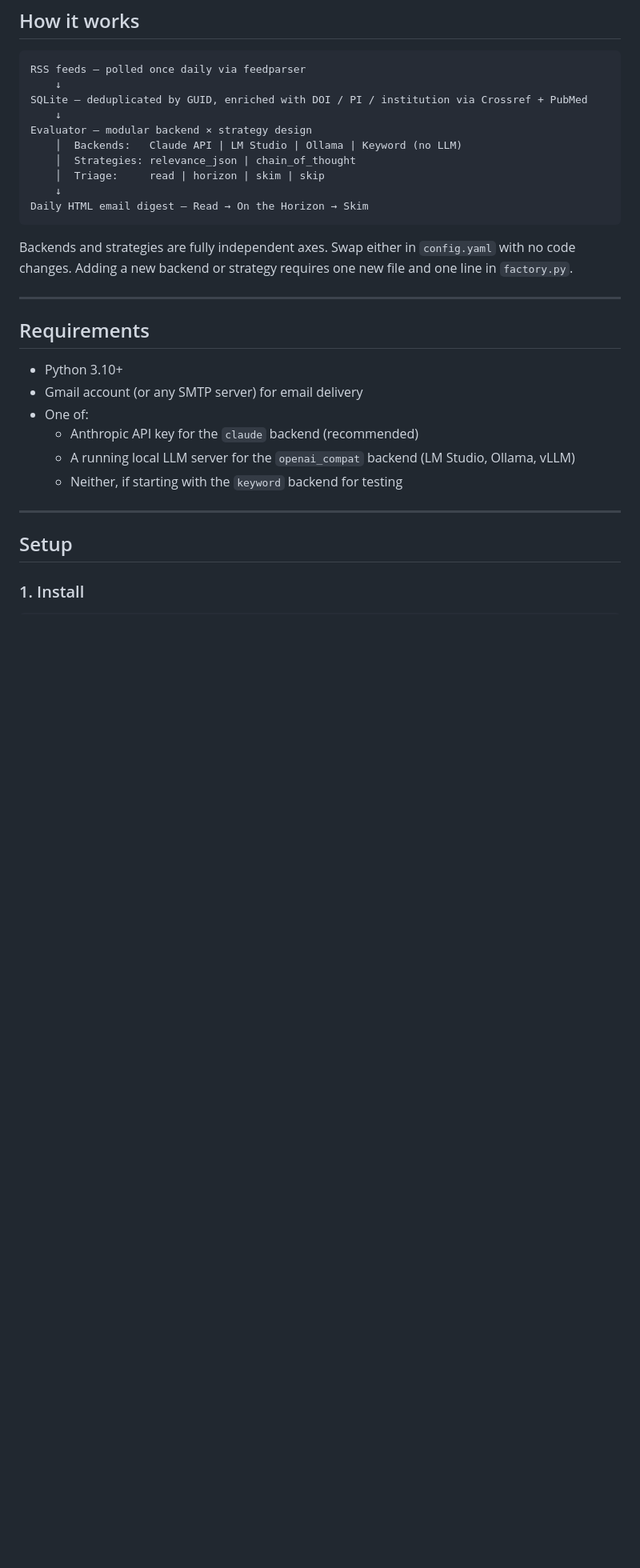
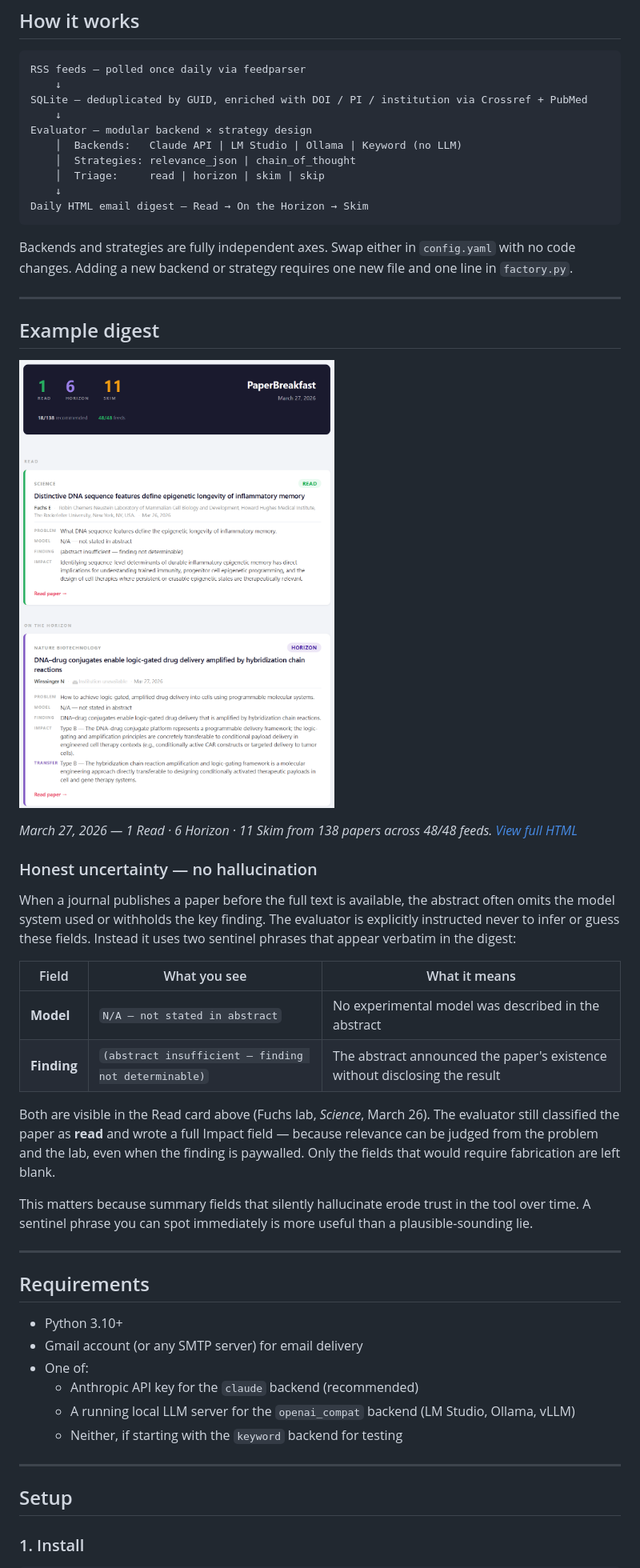
Before and after one commit to WillingCareGroup/PaperBreakfast, a Markdown page: README.md, the part around the change. Shown at 80% size. Rendered like a GitHub page; pictures changed too: docs/examples/digest-screenshot.png (added); blank space fills up the shorter version.

Commit message:
docs: add example digest with anti-hallucination callout
Moves digest.html and screenshot to docs/examples/ and adds an
"Example digest" section to the README explaining the sentinel phrases
(abstract insufficient / N/A — not stated in abstract) that surface
when the evaluator lacks information rather than guessing.

````diff
--- a/README.md
+++ b/README.md
@@ -30,6 +30,27 @@ Daily HTML email digest — Read → On the Horizon → Skim
 ```
 
 Backends and strategies are fully independent axes. Swap either in `config.yaml` with no code changes. Adding a new backend or strategy requires one new file and one line in `factory.py`.
+
+---
+
+## Example digest
+
+[![Digest screenshot](docs/examples/digest-screenshot.png)](docs/examples/digest.html)
+
+*March 27, 2026 — 1 Read · 6 Horizon · 11 Skim from 138 papers across 48/48 feeds. [View full HTML](docs/examples/digest.html)*
+
+### Honest uncertainty — no hallucination
+
+When a journal publishes a paper before the full text is available, the abstract often omits the model system used or withholds the key finding. The evaluator is explicitly instructed never to infer or guess these fields. Instead it uses two sentinel phrases that appear verbatim in the digest:
+
+| Field | What you see | What it means |
+|---|---|---|
+| **Model** | `N/A — not stated in abstract` | No experimental model was described in the abstract |
+| **Finding** | `(abstract insufficient — finding not determinable)` | The abstract announced the paper's existence without disclosing the result |
+
+Both are visible in the Read card above (Fuchs lab, *Science*, March 26). The evaluator still classified the paper as **read** and wrote a full Impact field — because relevance can be judged from the problem and the lab, even when the finding is paywalled. Only the fields that would require fabrication are left blank.
+
+This matters because summary fields that silently hallucinate erode trust in the tool over time. A sentinel phrase you can spot immediately is more useful than a plausible-sounding lie.
 
 ---
 
````
Also changed, not shown: 1 other file.
